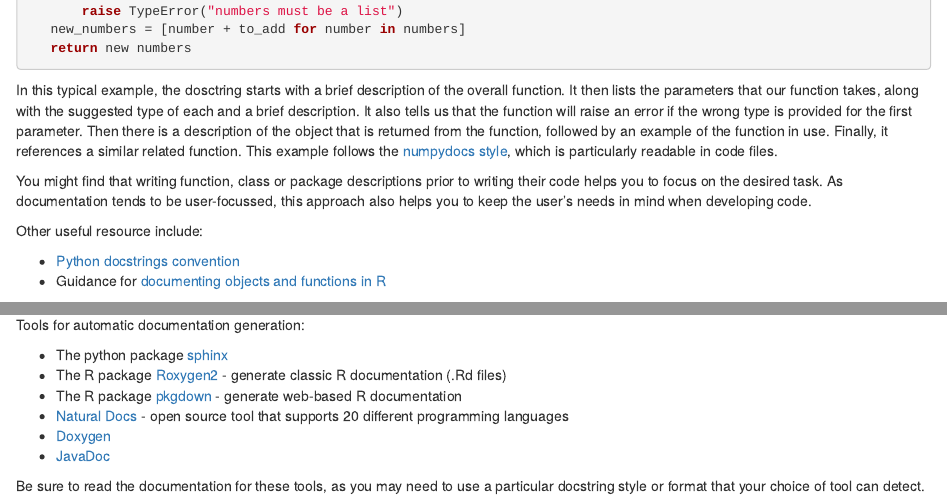
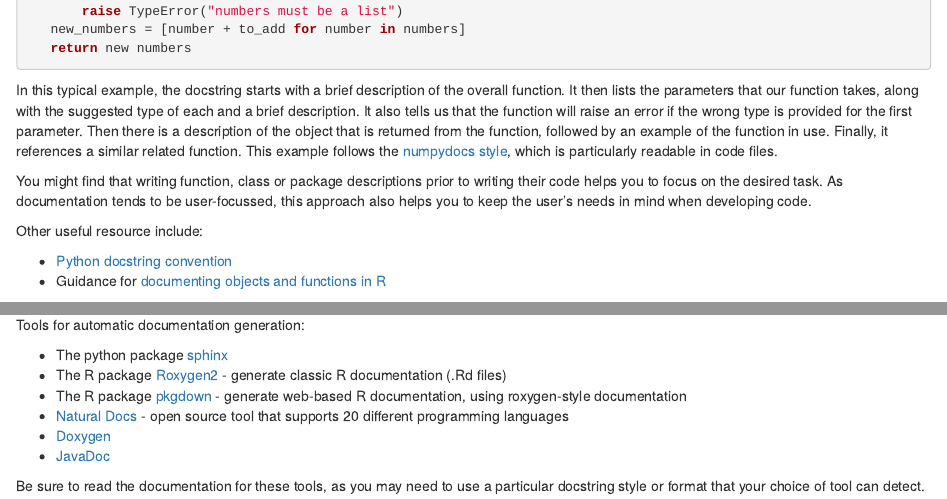
Before and after one commit to best-practice-and-impact/qa-of-code-guidance, an R Markdown document (06-documentation.Rmd): the page in a window 1100 px wide, from 2090 px down, and a second part further down, joined at a grey line. Rendered offline with R 4.5, knitr and Pandoc, with nearby package versions; drawn as R Markdown's standard HTML page in place of the format the file asks for.

Commit message:
Fix typos and updated licencing

````diff
--- a/06-documentation.Rmd
+++ b/06-documentation.Rmd
@@ -121,7 +121,7 @@ def add_to_each_in_list(numbers, to_add):
    return new numbers
 ```
 
-In this typical example, the dosctring starts with a brief description of the overall function.
+In this typical example, the docstring starts with a brief description of the overall function.
 It then lists the parameters that our function takes, along with the suggested type of each and a brief description.
 It also tells us that the function will raise an error if the wrong type is provided for the first parameter.
 Then there is a description of the object that is returned from the function, followed by an example of the function in use.
@@ -134,7 +134,7 @@ As documentation tends to be user-focussed, this approach also helps you to keep
 
 Other useful resource include:
 
-- [Python docstrings convention](https://www.python.org/dev/peps/pep-0257/)
+- [Python docstring convention](https://www.python.org/dev/peps/pep-0257/)
 - Guidance for [documenting objects and functions in R](http://r-pkgs.had.co.nz/man.html)
 
 
@@ -162,7 +162,7 @@ Tools for automatic documentation generation:
 
 - The python package [sphinx](https://www.sphinx-doc.org/en/master/)
 - The R package [Roxygen2](https://cran.r-project.org/web/packages/roxygen2/vignettes/roxygen2.html) - generate classic R documentation (.Rd files)
-- The R package [pkgdown](https://pkgdown.r-lib.org/articles/pkgdown.html) - generate web-based R documentation
+- The R package [pkgdown](https://pkgdown.r-lib.org/articles/pkgdown.html) - generate web-based R documentation, using roxygen-style documentation
 - [Natural Docs](https://www.naturaldocs.org/) - open source tool that supports 20 different programming languages
 - [Doxygen](http://www.doxygen.nl/)
 - [JavaDoc](https://www.oracle.com/technetwork/java/javase/documentation/index-137868.html)
````
Also changed, not shown: 06-documentation.Rmd (2 more changed lines).
